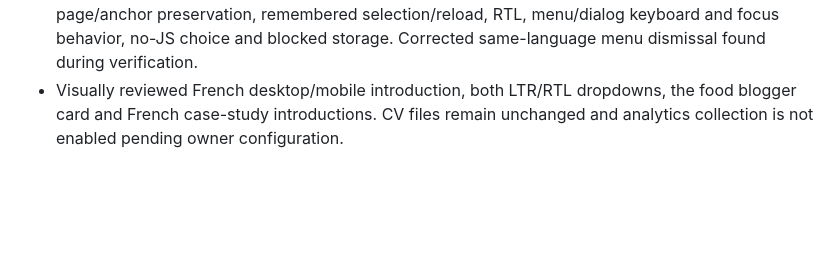
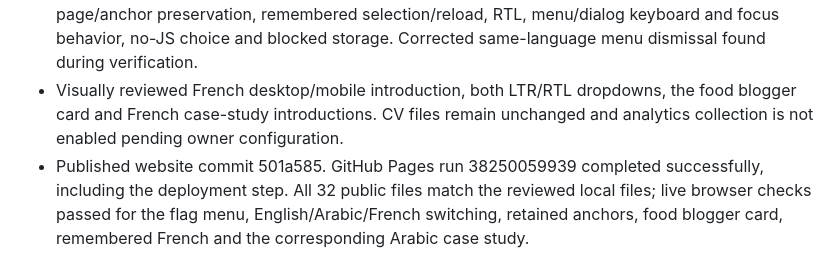
Before and after one commit to peterkhoury97/peterelkhoury.github.io, a Markdown page: progress.md, the part around the change. Drawn GitHub-style; blank space fills up the shorter version.

Commit message:
docs: record verified French deployment [skip ci]

```diff
--- a/progress.md
+++ b/progress.md
@@ -67,3 +67,4 @@
 - Shared language generation now supports English, Arabic and French; the compatibility Arabic command generates both translated locales. Added SVG flag icons and a compact keyboard-accessible menu that also works without JavaScript.
 - Browser checks passed for 12 pages at six widths and all 98 internal links, every locale pair, same-page/anchor preservation, remembered selection/reload, RTL, menu/dialog keyboard and focus behavior, no-JS choice and blocked storage. Corrected same-language menu dismissal found during verification.
 - Visually reviewed French desktop/mobile introduction, both LTR/RTL dropdowns, the food blogger card and French case-study introductions. CV files remain unchanged and analytics collection is not enabled pending owner configuration.
+- Published website commit 501a585. GitHub Pages run 38250059939 completed successfully, including the deployment step. All 32 public files match the reviewed local files; live browser checks passed for the flag menu, English/Arabic/French switching, retained anchors, food blogger card, remembered French and the corresponding Arabic case study.
```
Also changed, not shown: task_plan.md (+2 -2 lines).
